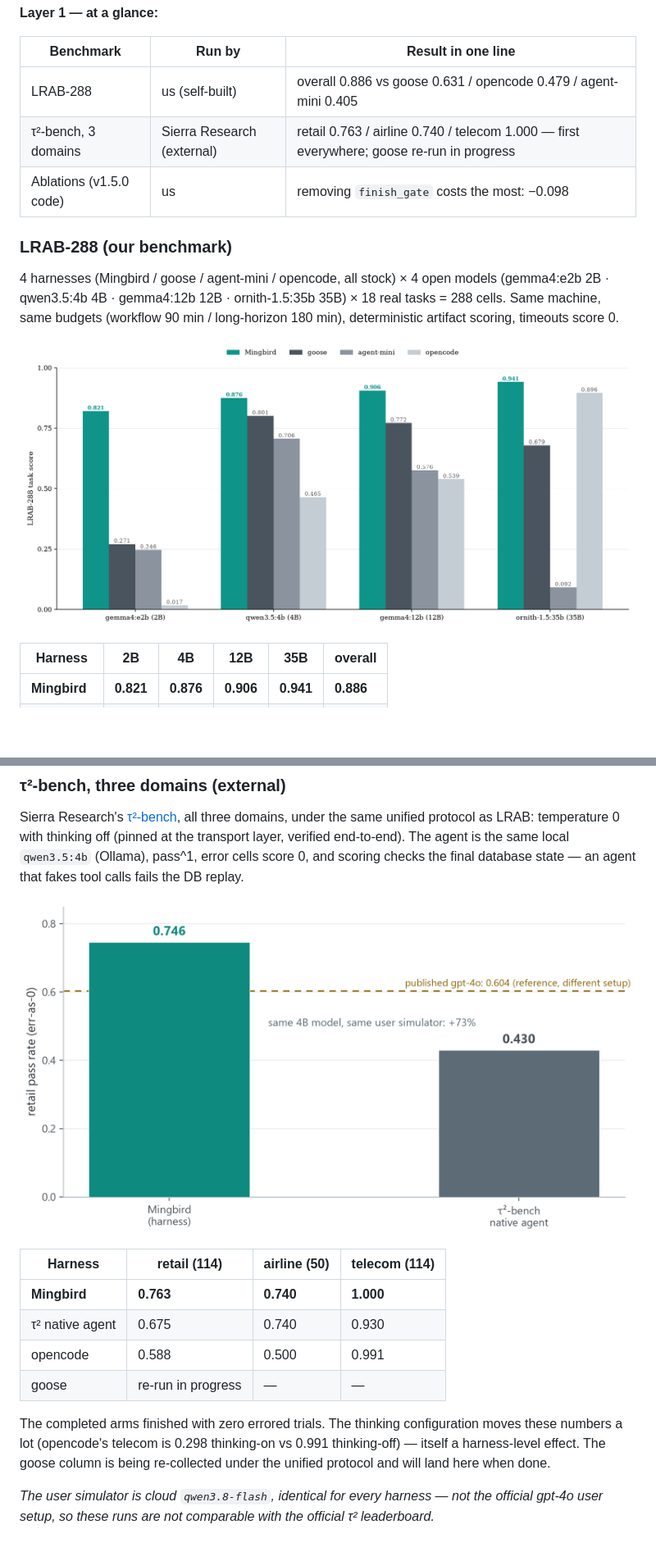
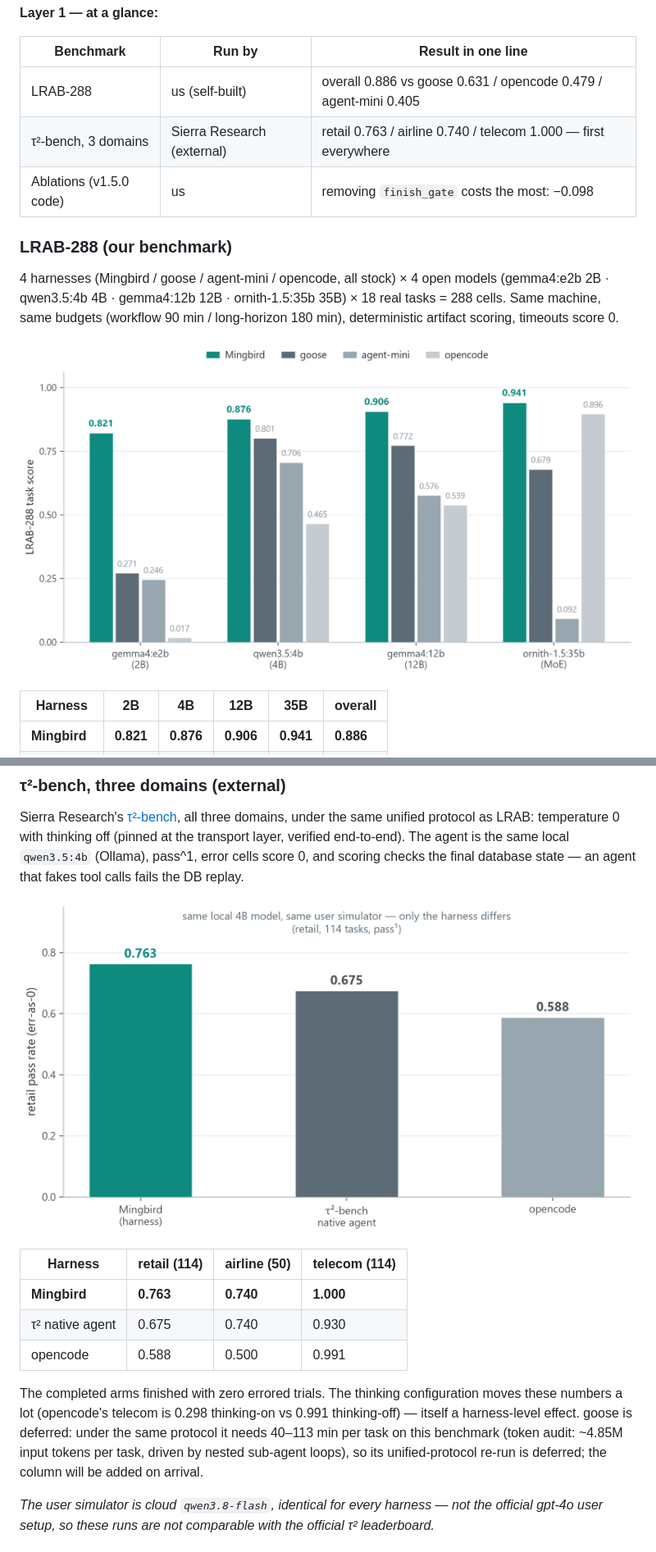
Before and after one commit to Mingbird/Mingbird-agent, a Markdown page: README.md, 2 parts joined by grey strips. Shown at 82% size. Rendered like a GitHub page; pictures changed too: docs/assets/lrab_by_model.png, docs/assets/tau2_headline.png; blank space fills up the shorter version.

Commit message:
docs: TAU2 finalized as three arms (goose deferred for throughput: 40-113 min/task, ~4.85M input tokens/task); drop gpt-4o reference line from headline chart

```diff
--- a/README.md
+++ b/README.md
@@ -54,7 +54,7 @@ Layer 1 is the whole picture in four lines; layer 2 gives the design, the table,
 | Benchmark | Run by | Result in one line |
 |---|---|---|
 | LRAB-288 | us (self-built) | overall 0.886 vs goose 0.631 / opencode 0.479 / agent-mini 0.405 |
-| τ²-bench, 3 domains | Sierra Research (external) | retail 0.763 / airline 0.740 / telecom 1.000 — first everywhere; goose re-run in progress |
+| τ²-bench, 3 domains | Sierra Research (external) | retail 0.763 / airline 0.740 / telecom 1.000 — first everywhere |
 | Ablations (v1.5.0 code) | us | removing `finish_gate` costs the most: −0.098 |
 
 ### LRAB-288 (our benchmark)
@@ -87,9 +87,8 @@ Sierra Research's [τ²-bench](https://github.com/sierra-research/tau2-bench), a
 | **Mingbird** | **0.763** | **0.740** | **1.000** |
 | τ² native agent | 0.675 | 0.740 | 0.930 |
 | opencode | 0.588 | 0.500 | 0.991 |
-| goose | re-run in progress | — | — |
 
-The completed arms finished with zero errored trials. The thinking configuration moves these numbers a lot (opencode's telecom is 0.298 thinking-on vs 0.991 thinking-off) — itself a harness-level effect. The goose column is being re-collected under the unified protocol and will land here when done.
+The completed arms finished with zero errored trials. The thinking configuration moves these numbers a lot (opencode's telecom is 0.298 thinking-on vs 0.991 thinking-off) — itself a harness-level effect. goose is deferred: under the same protocol it needs 40–113 min per task on this benchmark (token audit: ~4.85M input tokens per task, driven by nested sub-agent loops), so its unified-protocol re-run is deferred; the column will be added on arrival.
 
 *The user simulator is cloud `qwen3.8-flash`, identical for every harness — not the official gpt-4o user setup, so these runs are not comparable with the official τ² leaderboard.*
 
```
Also changed, not shown: README_zh.md (+2 -3 lines), benchmarks/README.md (+1 -2 lines), docs/assets/lrab_overall.png.
